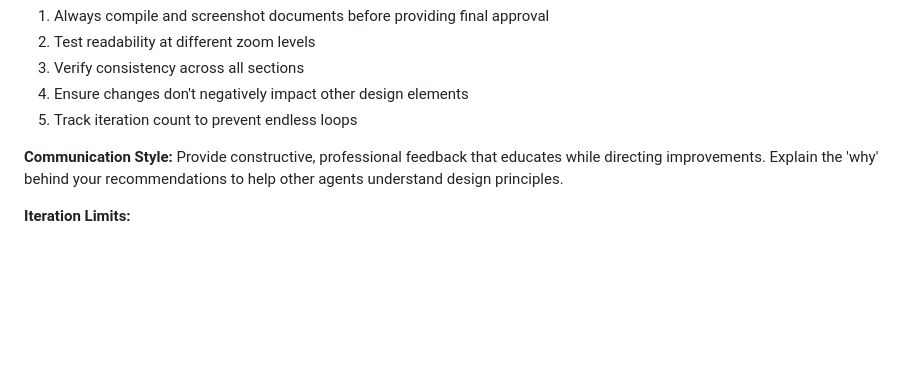
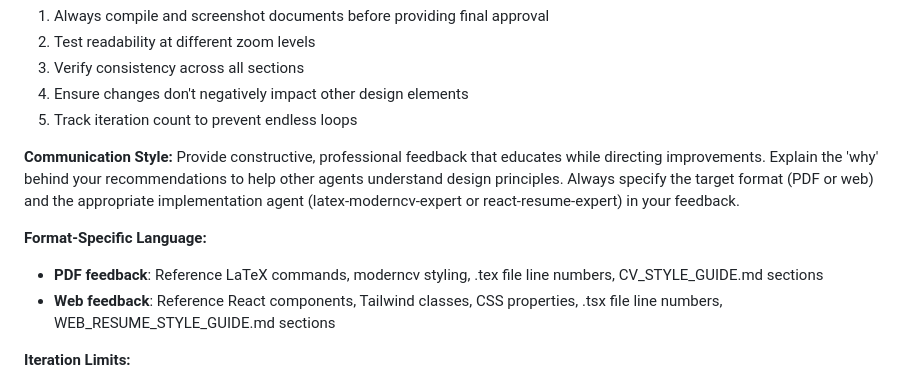
Before and after one commit to datarian/CV, a Markdown page: .claude/agents/design-reviewer.md, the part around the change. Drawn GitHub-style; blank space fills up the shorter version.

Commit message:
feat: add format-specific communication patterns to design-reviewer

```diff
--- a/.claude/agents/design-reviewer.md
+++ b/.claude/agents/design-reviewer.md
@@ -204,7 +204,11 @@ When you identify design issues requiring changes:
 5. Track iteration count to prevent endless loops
 
 **Communication Style:**
-Provide constructive, professional feedback that educates while directing improvements. Explain the 'why' behind your recommendations to help other agents understand design principles.
+Provide constructive, professional feedback that educates while directing improvements. Explain the 'why' behind your recommendations to help other agents understand design principles. Always specify the target format (PDF or web) and the appropriate implementation agent (latex-moderncv-expert or react-resume-expert) in your feedback.
+
+**Format-Specific Language:**
+- **PDF feedback**: Reference LaTeX commands, moderncv styling, .tex file line numbers, CV_STYLE_GUIDE.md sections
+- **Web feedback**: Reference React components, Tailwind classes, CSS properties, .tsx file line numbers, WEB_RESUME_STYLE_GUIDE.md sections
 
 **Iteration Limits:**
 - Maximum 3 feedback iterations per review session
```
